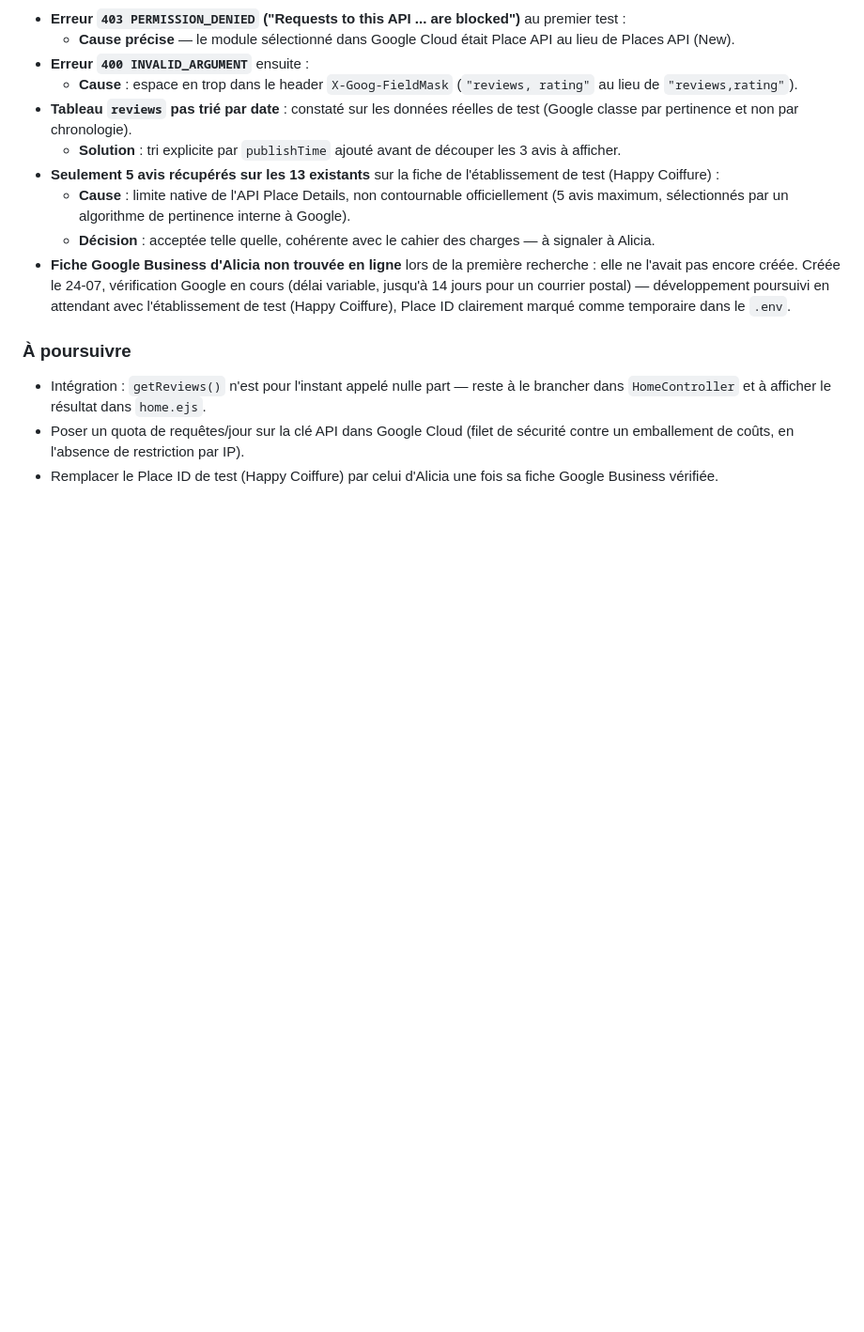
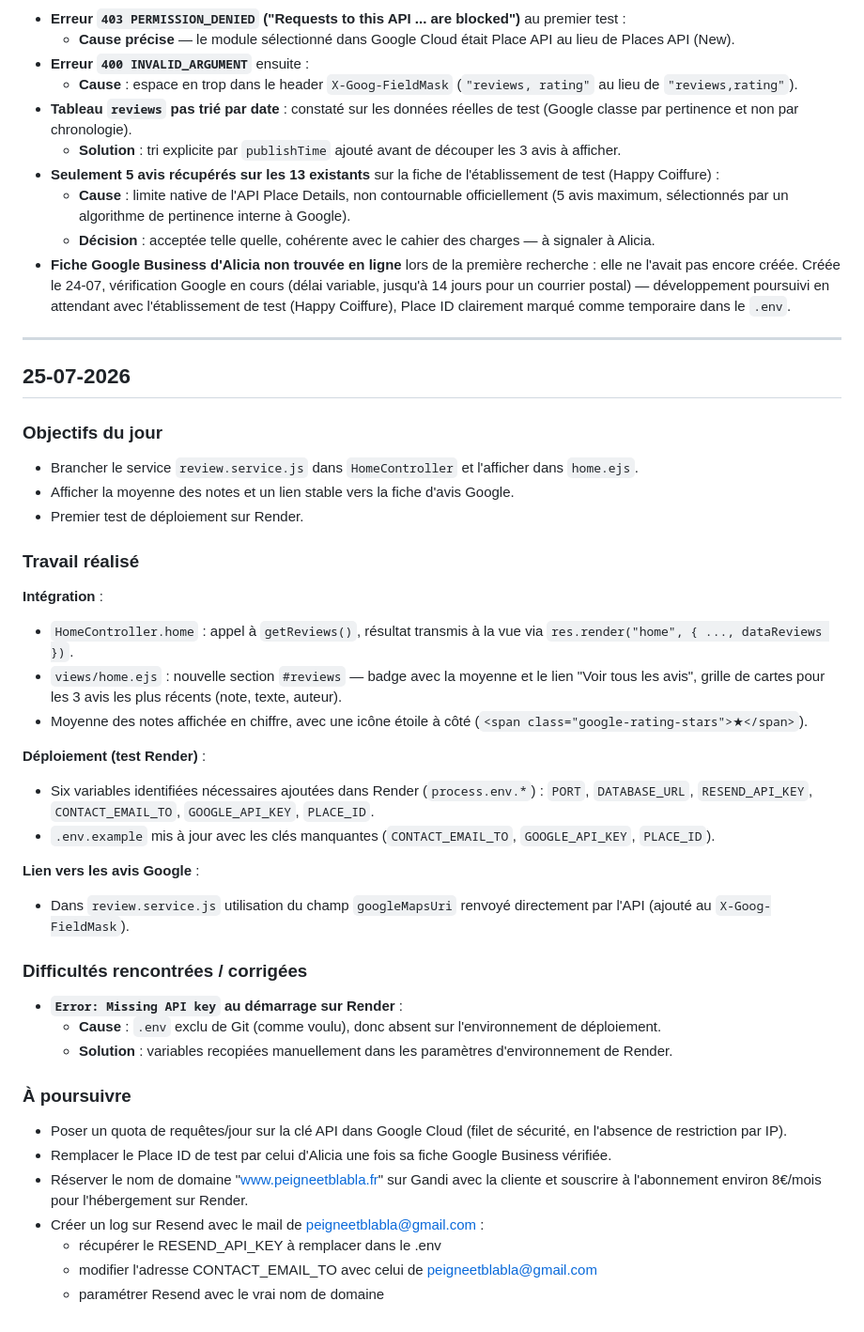
Before and after one commit to fsenycouty/peigne-et-blabla_vitrine, a Markdown page: docs/carnet-de-bord.md, the part around the change. Shown at 94% size. Drawn GitHub-style; blank space fills up the shorter version.

Commit message:
feat: maj carnet de bord

```diff
--- a/docs/carnet-de-bord.md
+++ b/docs/carnet-de-bord.md
@@ -244,8 +244,45 @@
   - **Décision** : acceptée telle quelle, cohérente avec le cahier des charges — à signaler à Alicia.
 - **Fiche Google Business d'Alicia non trouvée en ligne** lors de la première recherche : elle ne l'avait pas encore créée. Créée le 24-07, vérification Google en cours (délai variable, jusqu'à 14 jours pour un courrier postal) — développement poursuivi en attendant avec l'établissement de test (Happy Coiffure), Place ID clairement marqué comme temporaire dans le `.env`.
 
+---
+
+## 25-07-2026
+
+### Objectifs du jour
+
+- Brancher le service `review.service.js` dans `HomeController` et l'afficher dans `home.ejs`.
+- Afficher la moyenne des notes et un lien stable vers la fiche d'avis Google.
+- Premier test de déploiement sur Render.
+
+### Travail réalisé
+
+**Intégration** :
+
+- `HomeController.home` : appel à `getReviews()`, résultat transmis à la vue via `res.render("home", { ..., dataReviews })`.
+- `views/home.ejs` : nouvelle section `#reviews` — badge avec la moyenne et le lien "Voir tous les avis", grille de cartes pour les 3 avis les plus récents (note, texte, auteur).
+- Moyenne des notes affichée en chiffre, avec une icône étoile à côté (`<span class="google-rating-stars">★</span>`).
+
+**Déploiement (test Render)** :
+
+- Six variables identifiées nécessaires ajoutées dans Render (`process.env.*`) : `PORT`, `DATABASE_URL`, `RESEND_API_KEY`, `CONTACT_EMAIL_TO`, `GOOGLE_API_KEY`, `PLACE_ID`.
+- `.env.example` mis à jour avec les clés manquantes (`CONTACT_EMAIL_TO`, `GOOGLE_API_KEY`, `PLACE_ID`).
+
+**Lien vers les avis Google** :
+
+- Dans `review.service.js` utilisation du champ `googleMapsUri` renvoyé directement par l'API (ajouté au `X-Goog-FieldMask`).
+
+### Difficultés rencontrées / corrigées
+
+- **`Error: Missing API key` au démarrage sur Render** :
+  - **Cause** : `.env` exclu de Git (comme voulu), donc absent sur l'environnement de déploiement.
+  - **Solution** : variables recopiées manuellement dans les paramètres d'environnement de Render.
+
 ### À poursuivre
 
-- Intégration : `getReviews()` n'est pour l'instant appelé nulle part — reste à le brancher dans `HomeController` et à afficher le résultat dans `home.ejs`.
-- Poser un quota de requêtes/jour sur la clé API dans Google Cloud (filet de sécurité contre un emballement de coûts, en l'absence de restriction par IP).
-- Remplacer le Place ID de test (Happy Coiffure) par celui d'Alicia une fois sa fiche Google Business vérifiée.
+- Poser un quota de requêtes/jour sur la clé API dans Google Cloud (filet de sécurité, en l'absence de restriction par IP).
+- Remplacer le Place ID de test par celui d'Alicia une fois sa fiche Google Business vérifiée.
+- Réserver le nom de domaine "www.peigneetblabla.fr" sur Gandi avec la cliente et souscrire à l'abonnement environ 8€/mois pour l'hébergement sur Render.
+- Créer un log sur Resend avec le mail de peigneetblabla@gmail.com :
+  - récupérer le RESEND_API_KEY à remplacer dans le .env
+  - modifier l'adresse CONTACT_EMAIL_TO avec celui de peigneetblabla@gmail.com
+  - paramétrer Resend avec le vrai nom de domaine
```
